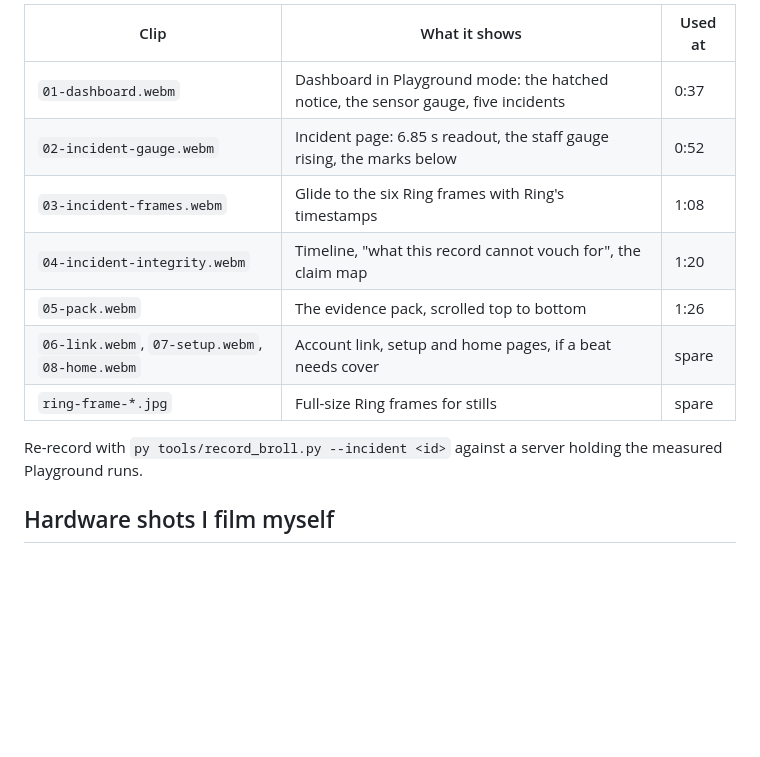
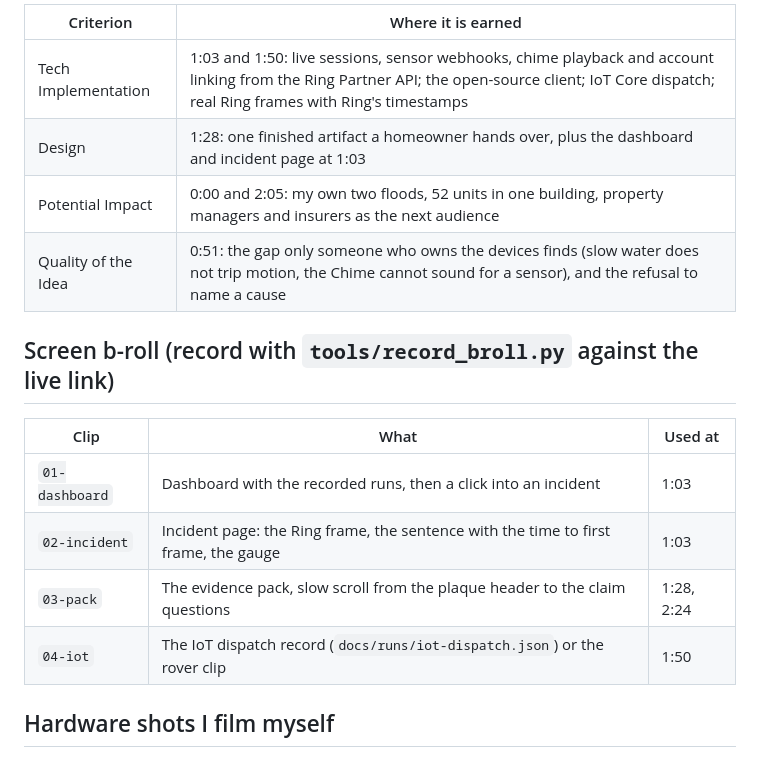
Before and after one commit to JonathanSolvesProblems/watermark, a Markdown page: docs/DEMO_SCRIPT.md, the part around one of its changes. Rendered like a GitHub page; blank space fills up the shorter version.

Commit message:
Demo script v4: 2:30, best material first, mapped to the judging criteria

```diff
--- a/docs/DEMO_SCRIPT.md
+++ b/docs/DEMO_SCRIPT.md
@@ -78,16 +94,19 @@ sensor event, median of 10 runs, range 6.6 to 11.2 s."]
 
-| Clip | What it shows | Used at |
+| Criterion | Where it is earned |
+|---|---|
+| Tech Implementation | 1:03 and 1:50: live sessions, sensor webhooks, chime playback and account linking from the Ring Partner API; the open-source client; IoT Core dispatch; real Ring frames with Ring's timestamps |
+| Design | 1:28: one finished artifact a homeowner hands over, plus the dashboard and incident page at 1:03 |
+| Potential Impact | 0:00 and 2:05: my own two floods, 52 units in one building, property managers and insurers as the next audience |
+| Quality of the Idea | 0:51: the gap only someone who owns the devices finds (slow water does not trip motion, the Chime cannot sound for a sensor), and the refusal to name a cause |
+
+## Screen b-roll (record with `tools/record_broll.py` against the live link)
+
+| Clip | What | Used at |
 |---|---|---|
-| `01-dashboard.webm` | Dashboard in Playground mode: the hatched notice, the sensor gauge, five incidents | 0:37 |
-| `02-incident-gauge.webm` | Incident page: 6.85 s readout, the staff gauge rising, the marks below | 0:52 |
-| `03-incident-frames.webm` | Glide to the six Ring frames with Ring's timestamps | 1:08 |
-| `04-incident-integrity.webm` | Timeline, "what this record cannot vouch for", the claim map | 1:20 |
-| `05-pack.webm` | The evidence pack, scrolled top to bottom | 1:26 |
-| `06-link.webm`, `07-setup.webm`, `08-home.webm` | Account link, setup and home pages, if a beat needs cover | spare |
-| `ring-frame-*.jpg` | Full-size Ring frames for stills | spare |
-
-Re-record with `py tools/record_broll.py --incident <id>` against a server holding the
-measured Playground runs.
+| `01-dashboard` | Dashboard with the recorded runs, then a click into an incident | 1:03 |
+| `02-incident` | Incident page: the Ring frame, the sentence with the time to first frame, the gauge | 1:03 |
+| `03-pack` | The evidence pack, slow scroll from the plaque header to the claim questions | 1:28, 2:24 |
+| `04-iot` | The IoT dispatch record (`docs/runs/iot-dispatch.json`) or the rover clip | 1:50 |
 
 ## Hardware shots I film myself
 
```
Also changed, not shown: other parts of docs/DEMO_SCRIPT.md (+69 -53 lines).
